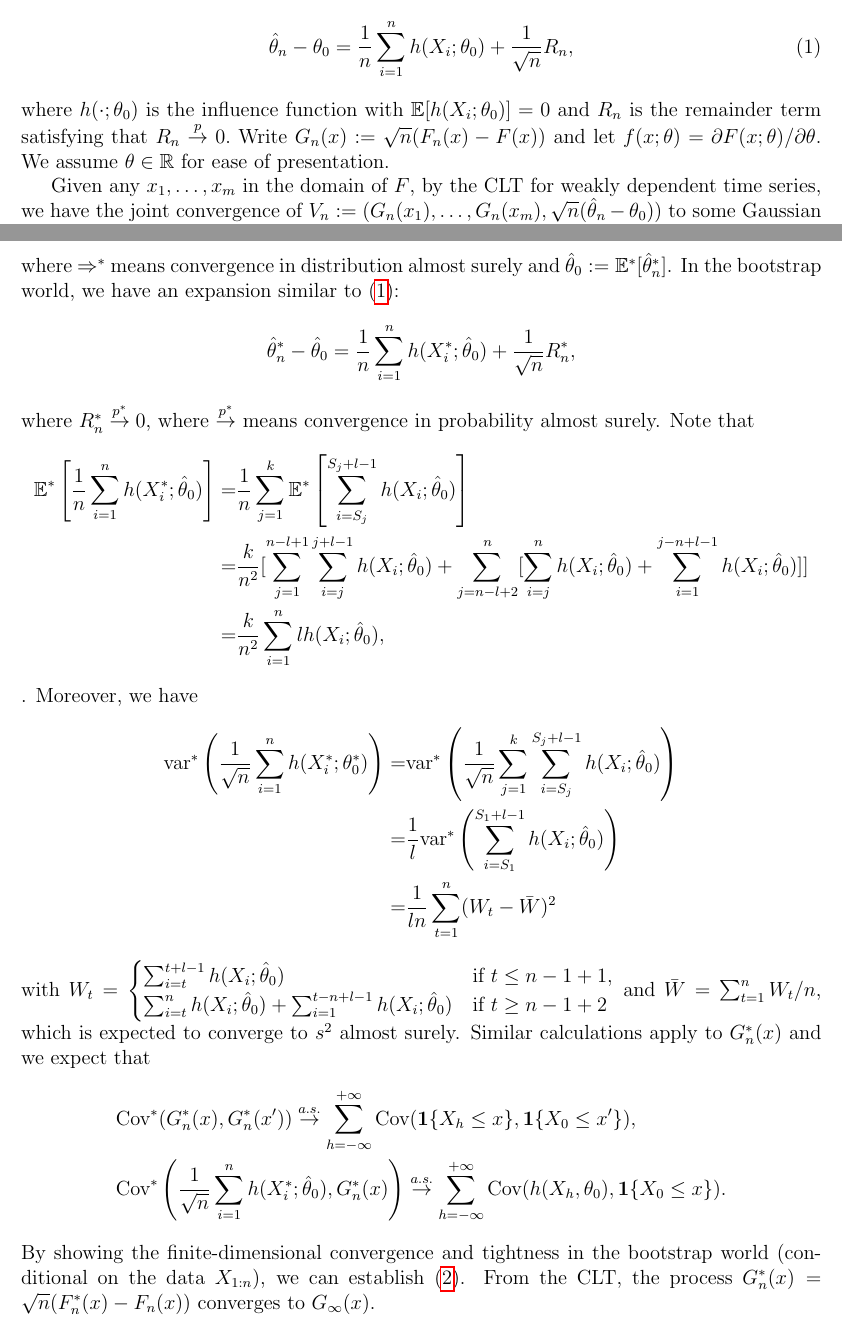
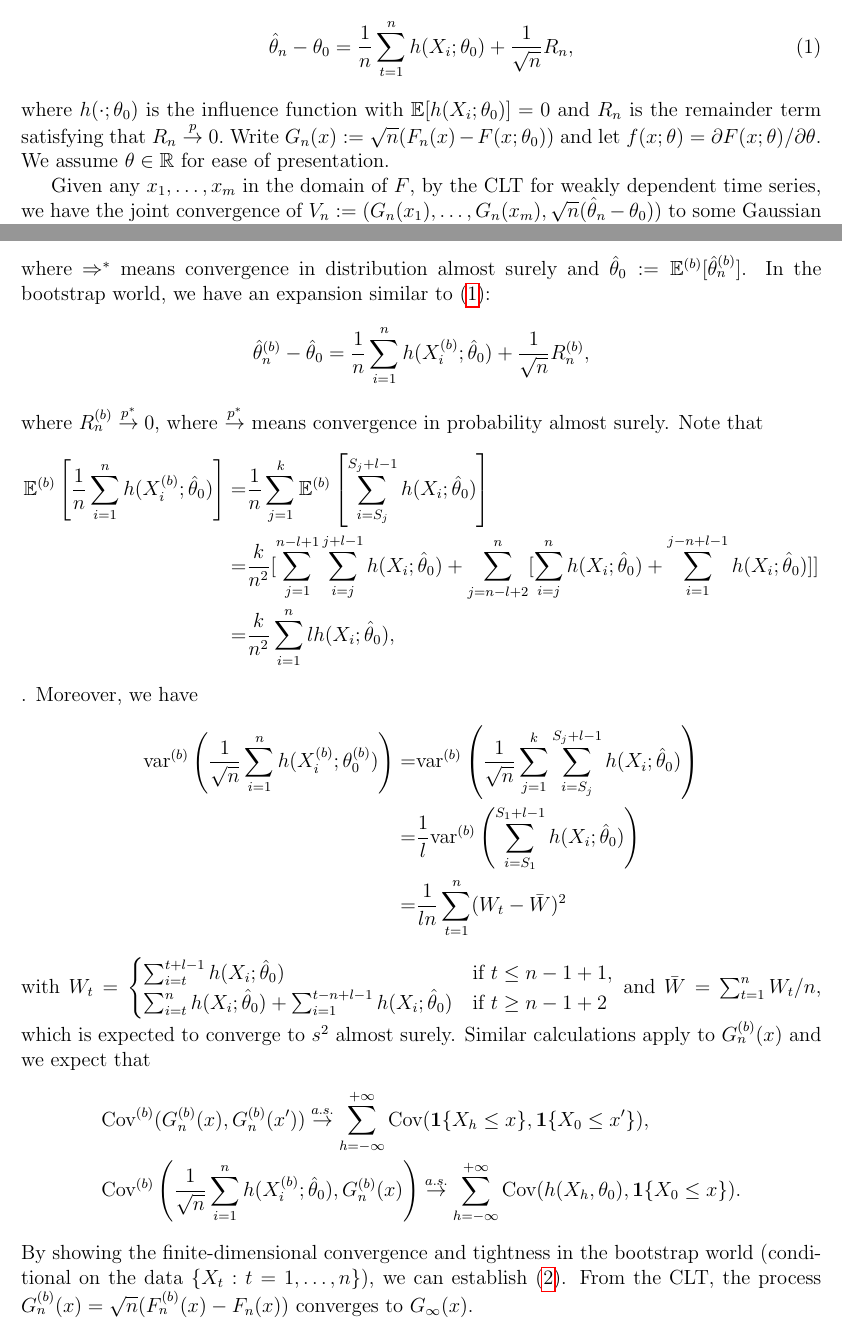
Before and after one commit to mathewchandy03/Bootstrap_KS_Test, a LaTeX document (manuscript/supplement.tex): two parts of pages 1 and 3 of 4, joined at a grey line, cut so that both start at the same text. Compiled offline with pdfLaTeX.

Commit message:
cleaning up of supplement

```diff
--- a/manuscript/supplement.tex
+++ b/manuscript/supplement.tex
@@ -42,17 +42,25 @@
 \section{Asymptotic Limit of the KS Statistic}
 
 \begin{proof}[Proof of Proposition~1]
-We first derive the limiting distribution of the KS statistic under the null. Suppose $\hat{\theta}_n$ admits the expansion:
+We first derive the limiting distribution of the KS statistic under the null.
+Suppose $\hat{\theta}_n$ admits the expansion:
 \begin{align}\label{eq-expan}
-\hat{\theta}_n-\theta_0 = \frac{1}{n}\sum^{n}_{i=1}h(X_i;\theta_0) + \frac{1}{\sqrt{n}}R_n,
+\hat{\theta}_n-\theta_0 = \frac{1}{n}\sum^{n}_{t=1}h(X_i;\theta_0) +
+\frac{1}{\sqrt{n}}R_n,
 \end{align}
-where $h(\cdot;\theta_0)$ is the influence function with $\mathbb{E}[h(X_i;\theta_0)]=0$ and $R_n$ is the remainder term satisfying that
-$R_n\overset{p}{\rightarrow} 0.$ Write $G_n(x):=\sqrt{n}(F_n(x)-F(x))$ and let $f(x;\theta)=\partial F(x;\theta)/\partial \theta$. We assume $\theta \in \mathbb{R}$ for ease of presentation.
+where $h(\cdot;\theta_0)$ is the influence function with
+$\mathbb{E}[h(X_i;\theta_0)]=0$ and $R_n$ is the remainder term satisfying that
+$R_n\overset{p}{\rightarrow} 0.$ Write $G_n(x):=\sqrt{n}(F_n(x) -
+F(x; \theta_0))$
+and let $f(x;\theta)=\partial F(x;\theta)/\partial \theta$. We assume
+$\theta \in \mathbb{R}$ for ease of presentation.
 
 
-Given any $x_1,\dots,x_m$ in the domain of $F$, by the CLT for weakly dependent time series, we have the joint convergence of
+Given any $x_1,\dots,x_m$ in the domain of $F$, by the CLT for weakly dependent
+time series, we have the joint convergence of
 $V_n:=(G_n(x_1),\dots,G_n(x_m),\sqrt{n}(\hat{\theta}_n-\theta_0))$
-to some Gaussian limit, with the covariance matrix being $\Sigma_{m+1}=\lim_{n\rightarrow+\infty}\text{Cov}(V_n)$.
+to some Gaussian limit, with the covariance matrix being
+$\Sigma_{m+1}=\lim_{n\rightarrow+\infty}\text{Cov}(V_n)$.
 %\begin{align*}
 %\Sigma_{m+1}=\begin{pmatrix}
 %df & df & \cdots & df\\
@@ -129,25 +148,35 @@ G_{\infty}(x) \\
 f(x;\theta_0)U
 \end{pmatrix}
 \end{align}
-where $\Rightarrow^*$ means convergence in distribution almost surely and $\hat{\theta}_0:=\mathbb{E}^*[\hat{\theta}_n^*]$.
+where $\Rightarrow^*$ means convergence in distribution almost surely and
+$\hat{\theta}_0:=\mathbb{E}^{(b)}[\hat{\theta}_n^{(b)}]$.
 In the bootstrap world, we have an expansion similar to (\ref{eq-expan}):
 \begin{align*}
-\hat{\theta}_n^*-\hat{\theta}_0 = \frac{1}{n}\sum^{n}_{i=1}h(X_i^*;\hat{\theta}_0) + \frac{1}{\sqrt{n}}R_n^*,
+\hat{\theta}_n^{(b)}-\hat{\theta}_0 = \frac{1}{n}\sum^{n}_{i=1}h(X_i^{(b)};
+\hat{\theta}_0) + \frac{1}{\sqrt{n}}R_n^{(b)},
 \end{align*}
-where $R_n^* \overset{p^*}{\rightarrow} 0$, where $\overset{p^*}{\rightarrow}$ means convergence in probability almost surely. Note that
+where $R_n^{(b)} \overset{p^*}{\rightarrow} 0$, where
+$\overset{p^*}{\rightarrow}$ means convergence in probability almost surely.
+Note that
 \begin{align*}
-\mathbb{E}^*\left[\frac{1}{n}\sum^{n}_{i=1}h(X_i^*;\hat{\theta}_0)\right]
-=&\frac{1}{n}\sum^{k}_{j=1}\mathbb{E}^*\left[\sum^{S_j+l-1}_{i=S_j}h(X_{i};\hat{\theta}_0)\right]
-\\=&\frac{k}{n^2}[\sum^{n - l + 1}_{j=1}\sum^{j+l-1}_{i=j}h(X_{i};\hat{\theta}_0) +
+\mathbb{E}^{(b)}\left[\frac{1}{n}\sum^{n}_{i=1}h(X_i^{(b)};
+\hat{\theta}_0)\right]
+=&\frac{1}{n}\sum^{k}_{j=1}\mathbb{E}^{(b)}\left[\sum^{S_j+l-1}_{i=S_j}h(X_{i};
+\hat{\theta}_0)\right]
+\\=&\frac{k}{n^2}[\sum^{n - l + 1}_{j=1}\sum^{j+l-1}_{i=j}h(X_{i};
+\hat{\theta}_0) +
 \sum^{n}_{j=n - l + 2}[\sum^{n}_{i=j}h(X_{i};\hat{\theta}_0) +
 \sum^{j - n + l -1}_{i=1}h(X_{i};\hat{\theta}_0)]]
 \\=&\frac{k}{n^2}\sum^{n}_{i=1}l h(X_{i};\hat{\theta}_0),
 \end{align*}.
 Moreover, we have
 \begin{align*}
-\text{var}^*\left(\frac{1}{\sqrt{n}}\sum^{n}_{i=1}h(X_i^*;\theta_0^*)\right)
-=&\text{var}^*\left(\frac{1}{\sqrt{n}}\sum^{k}_{j=1}\sum^{S_j+l-1}_{i=S_j}h(X_{i};\hat{\theta}_0)\right)
-\\=&\frac{1}{l}\text{var}^*\left(\sum^{S_1+l-1}_{i=S_1}h(X_{i};\hat{\theta}_0)\right)
+\text{var}^{(b)}\left(\frac{1}{\sqrt{n}}\sum^{n}_{i=1}h(X_i^{(b)};
+\theta_0^{(b)})\right)
+=&\text{var}^{(b)}\left(\frac{1}{\sqrt{n}}\sum^{k}_{j=1}\sum^{S_j+l-1}_{i=S_j}
+h(X_{i};\hat{\theta}_0)\right)
+\\=&\frac{1}{l}\text{var}^{(b)}\left(\sum^{S_1+l-1}_{i=S_1}h(X_{i};
+\hat{\theta}_0)\right)
 \\=&\frac{1}{ln}\sum^{n}_{t=1}(W_t-\bar{W})^2
 \end{align*}
 with $W_t=
@@ -157,13 +186,21 @@ with $W_t=
 \sum^{t - n + l -1}_{i=1}h(X_{i};\hat{\theta}_0)  & \text{if } t \geq n - 1 + 2
 \end{cases}$
 and $\bar{W}=\sum^{n}_{t=1}W_t/n$,
-which is expected to converge to $s^2$ almost surely. Similar calculations apply to $G_n^*(x)$ and we expect that
+which is expected to converge to $s^2$ almost surely. Similar calculations apply
+to $G_n^{(b)}(x)$ and we expect that
 \begin{align*}
-&\text{Cov}^*(G_n^*(x),G_n^*(x'))\overset{a.s.}{\rightarrow}   \sum^{+\infty}_{h=-\infty}\text{Cov}(\mathbf{1}\{X_{h}\leq x\},\mathbf{1}\{X_0\leq x'\}),\\
-&\text{Cov}^*\left(\frac{1}{\sqrt{n}}\sum^{n}_{i=1}h(X_i^*;\hat{\theta}_0), G_n^*(x)\right)\overset{a.s.}{\rightarrow} \sum^{+\infty}_{h=-\infty}\text{Cov}(h(X_{h},\theta_0),\mathbf{1}\{X_0\leq x\}).
+&\text{Cov}^{(b)}(G_n^{(b)}(x),G_n^{(b)}(x'))\overset{a.s.}{\rightarrow}
+\sum^{+\infty}_{h=-\infty}
+\text{Cov}(\mathbf{1}\{X_{h}\leq x\},\mathbf{1}\{X_0\leq x'\}),\\
+&\text{Cov}^{(b)}\left(\frac{1}{\sqrt{n}}\sum^{n}_{i=1}h(X_i^{(b)};
+\hat{\theta}_0), G_n^{(b)}(x)\right)\overset{a.s.}{\rightarrow}
+\sum^{+\infty}_{h=-\infty}\text{Cov}(h(X_{h},\theta_0),\mathbf{1}\{X_0\leq x\}).
 \end{align*}
-By showing the finite-dimensional convergence and tightness in the bootstrap world (conditional on the data $X_{1:n}$), we can establish \eqref{eq-con-boot}.
-From the CLT, the process $G_n^*(x) = \sqrt{n}(F_n^*(x) - F_n(x))$ converges
+By showing the finite-dimensional convergence and tightness in the bootstrap
+world (conditional on the data $\{X_t: t = 1, \ldots, n\}$), we can establish
+\eqref{eq-con-boot}.
+From the CLT, the process $G_n^{(b)}(x) = \sqrt{n}(F_n^{(b)}(x) - F_n(x))$
+converges
 to
 $G_{\infty}(x)$.
 
@@ -173 +211,3 @@ expansion around $\hat{\theta}_0$, we have:
 \[
+F(x;\hat{\theta}_n^{(b)}) \approx F(x;\hat{\theta}_0) + f(x;
+\hat{\theta}_0) (\hat{\theta}_n^{(b)} - \hat{\theta}_0),
@@ -176,8 +214,7 @@ F(x;\hat{\theta}_n^*) \approx F(x;\hat{\theta}_0) + f(x;
 \] so
 \[
-\sqrt{n}(F(x;\hat{\theta}_n^*) - F(x;\hat{\theta}_0)) \approx \sqrt{n}
+\sqrt{n}(F(x;\hat{\theta}_n^{(b)}) - F(x;\hat{\theta}_0)) \approx \sqrt{n}
 (F(x;\hat{\theta}_0) + f(x;
-\hat{\theta}_0) (\hat{\theta}_n^* - \hat{\theta}_0) - F(x;\hat{\theta}_0))
+\hat{\theta}_0) (\hat{\theta}_n^{(b)} - \hat{\theta}_0) - F(x;\hat{\theta}_0))
 \approx
 f(x;
-\hat{\theta}_0) \sqrt{n} (\hat{\theta}_n^* - \hat{\theta}_0).
```
Also changed, not shown: manuscript/manuscript.tex (+25 -17 lines), manuscript/supplement.tex (74 more changed lines).
